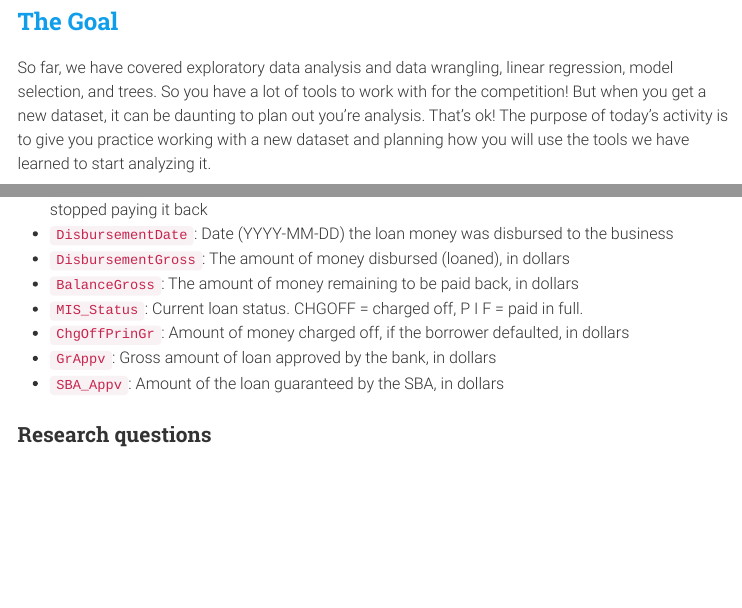
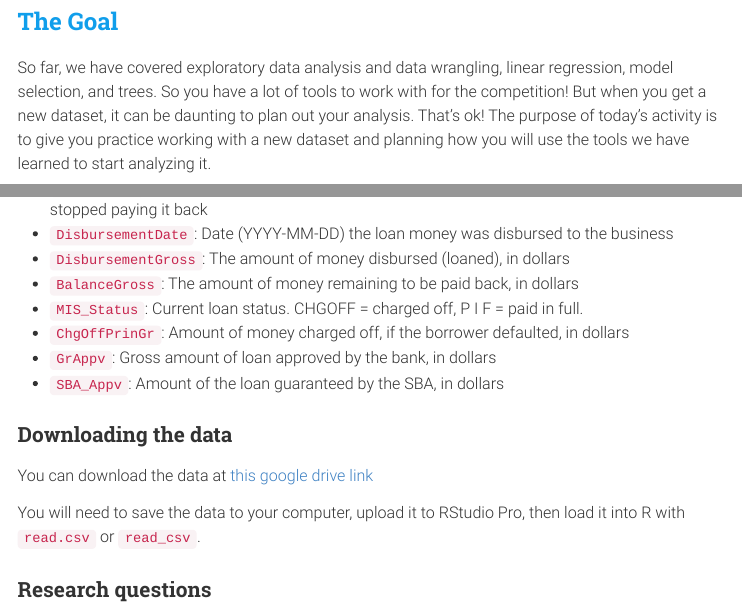
Before and after one commit to sta175/sta175.github.io, an R Markdown document (class_activities/ca_8.Rmd): the page in a window 1100 px wide, from 160 px down, and a second part further down, joined at a grey line. The pictures show the output file class_activities/ca_8.html that the author committed with the source, opened offline; menus at the side of the page are left out.

Commit message:
adding class activity for week 8

```diff
--- a/class_activities/ca_8.Rmd
+++ b/class_activities/ca_8.Rmd
@@ -9,7 +9,7 @@ link-citations: yes
 
 ## The Goal
 
-So far, we have covered exploratory data analysis and data wrangling, linear regression, model selection, and trees. So you have a lot of tools to work with for the competition! But when you get a new dataset, it can be daunting to plan out you're analysis. That's ok! The purpose of today's activity is to give you practice working with a new dataset and planning how you will use the tools we have learned to start analyzing it.
+So far, we have covered exploratory data analysis and data wrangling, linear regression, model selection, and trees. So you have a lot of tools to work with for the competition! But when you get a new dataset, it can be daunting to plan out your analysis. That's ok! The purpose of today's activity is to give you practice working with a new dataset and planning how you will use the tools we have learned to start analyzing it.
 
 ## The Data
 
@@ -44,6 +44,12 @@ This dataset contains 899,164 loans completely or partially guaranteed by the SB
 * `ChgOffPrinGr`: 	Amount of money charged off, if the borrower defaulted, in dollars
 * `GrAppv`: 	Gross amount of loan approved by the bank, in dollars
 * `SBA_Appv`: 	Amount of the loan guaranteed by the SBA, in dollars
+
+### Downloading the data
+
+You can download the data at [this google drive link](https://drive.google.com/file/d/1wfDtMhTCQo_coPXttOhq7R9AIEBXwuZ0/view?usp=sharing)
+
+You will need to save the data to your computer, upload it to RStudio Pro, then load it into R with `read.csv` or `read_csv`.
 
 ### Research questions
 
```
Also changed, not shown: _modules/week-08.md (added, +7 -0 lines), class_activities/ca_8.html.
